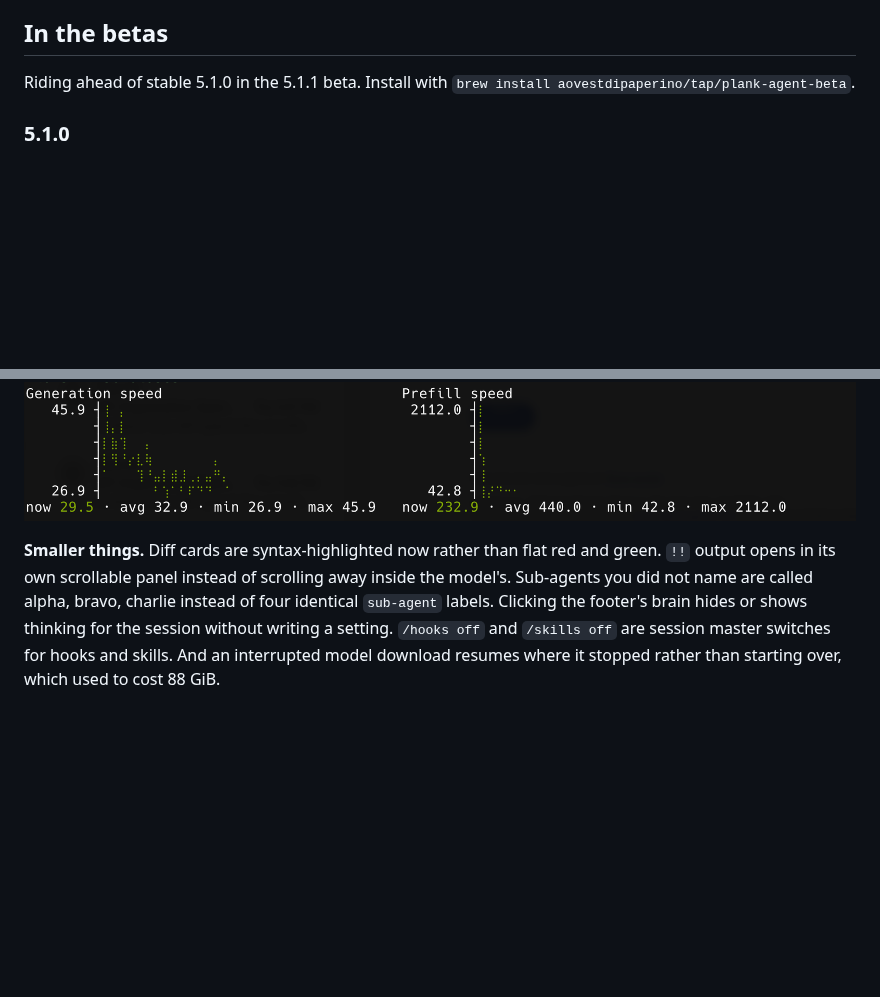
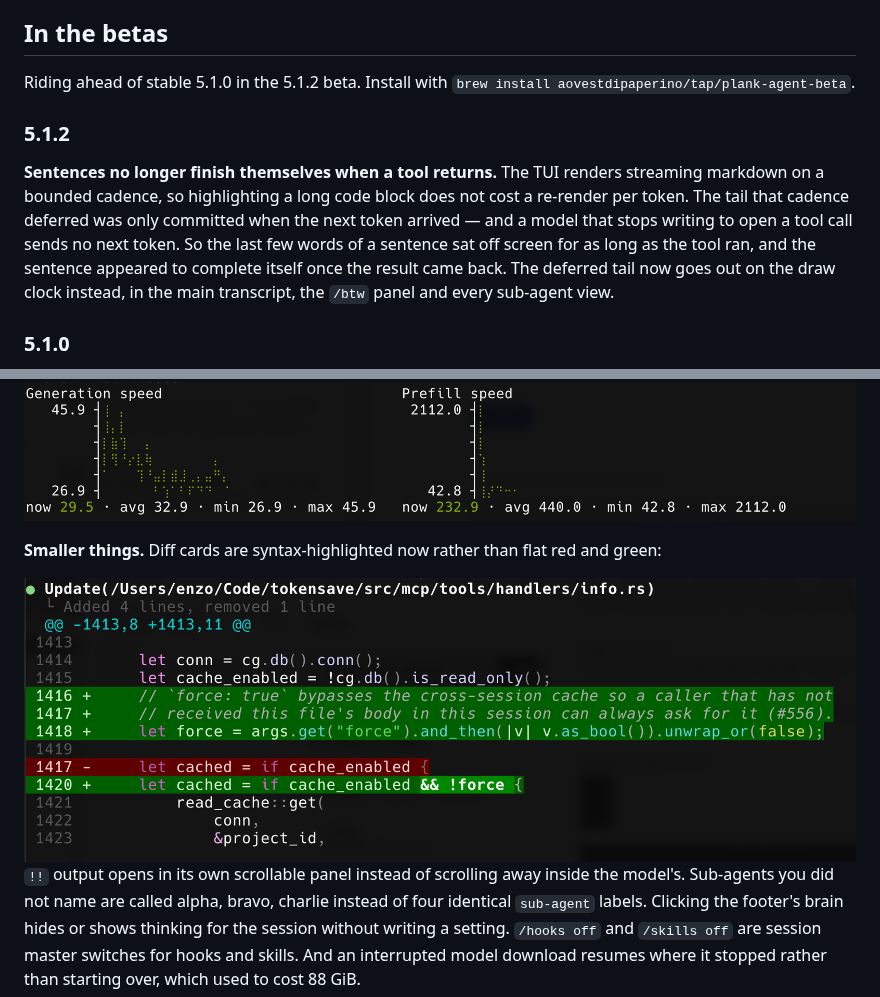
Before and after one commit to aovestdipaperino/plank, a Markdown page: WHATS-NEW.md, 2 parts joined by grey strips. Rendered like a GitHub page; pictures changed too: assets/diff-highlighting.png (added); blank space fills up the shorter version.

```diff
--- a/WHATS-NEW.md
+++ b/WHATS-NEW.md
@@ -10,8 +10,20 @@ it.
 
 ## In the betas
 
-Riding ahead of stable 5.1.0 in the 5.1.1 beta. Install with `brew install
+Riding ahead of stable 5.1.0 in the 5.1.2 beta. Install with `brew install
 aovestdipaperino/tap/plank-agent-beta`.
+
+### 5.1.2
+
+**Sentences no longer finish themselves when a tool returns.** The TUI renders
+streaming markdown on a bounded cadence, so highlighting a long code block does
+not cost a re-render per token. The tail that cadence deferred was only
+committed when the next token arrived — and a model that stops writing to open
+a tool call sends no next token. So the last few words of a sentence sat off
+screen for as long as the tool ran, and the sentence appeared to complete
+itself once the result came back. The deferred tail now goes out on the draw
+clock instead, in the main transcript, the `/btw` panel and every sub-agent
+view.
 
 ### 5.1.0
 
@@ -52,7 +64,9 @@ decode-bound.
 ![/toks panel: two side-by-side braille line charts in the theme green. Generation speed on the left reads now 29.5, avg 32.9, min 26.9, max 45.9 tok/s; prefill speed on the right reads now 232.9, avg 440.0, min 42.8, max 2112.0 tok/s](assets/toks.png)
 
 **Smaller things.** Diff cards are syntax-highlighted now rather than flat red
-and green. `!!` output opens in its own scrollable panel instead of scrolling
+and green:
+
+![An edit's diff card: added lines on green and the removed line on red, with Rust keywords, strings and function names highlighted inside both, line numbers down the left and a changed-word highlight on `&& !force`](assets/diff-highlighting.png) `!!` output opens in its own scrollable panel instead of scrolling
 away inside the model's. Sub-agents you did not name are called alpha, bravo,
 charlie instead of four identical `sub-agent` labels. Clicking the footer's
 brain hides or shows thinking for the session without writing a setting.
```
Also changed, not shown: CHANGELOG.md (+18 -0 lines), 4 other files.
